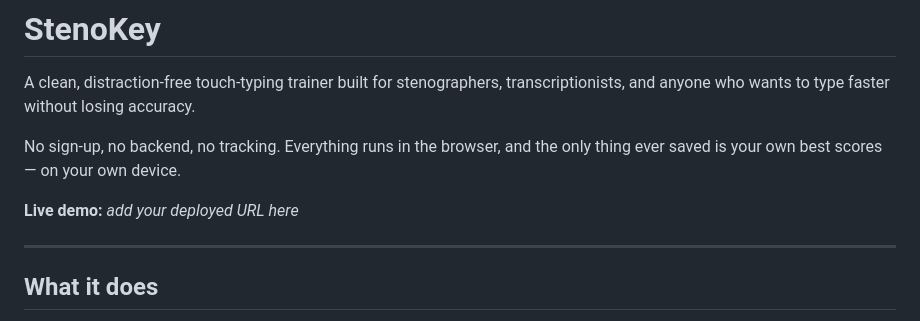
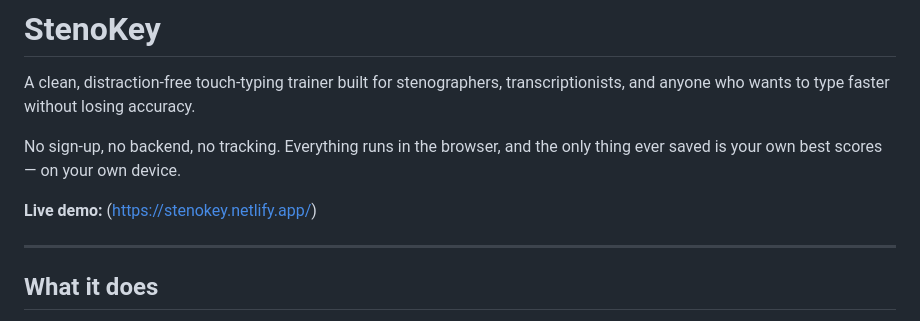
Before and after one commit to YashBhardwaj-DA/StenoKey, a Markdown page: README.md, the part around the change. Drawn GitHub-style.

```diff
--- a/README.md
+++ b/README.md
@@ -4,7 +4,7 @@ A clean, distraction-free touch-typing trainer built for stenographers, transcri
 
 No sign-up, no backend, no tracking. Everything runs in the browser, and the only thing ever saved is your own best scores — on your own device.
 
-**Live demo:** _add your deployed URL here_
+**Live demo:** (https://stenokey.netlify.app/)
 
 ---
 
```
